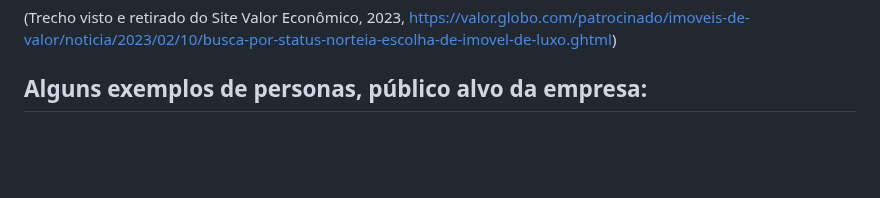
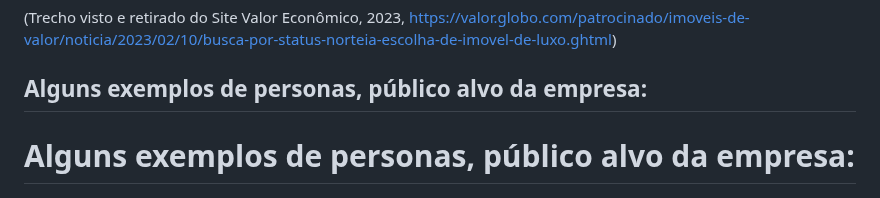
Before and after one commit to Felipe-Carneiro89/Projeto-Integrador---TechFlexSolutions, a Markdown page: README.md, the part around the change. Rendered like a GitHub page; blank space fills up the shorter version.

```diff
--- a/README.md
+++ b/README.md
@@ -37,6 +37,7 @@ Estes usuários na grande maioria buscavam o cliente já com interesse de inicia
 (Trecho visto e retirado do Site Valor Econômico, 2023, https://valor.globo.com/patrocinado/imoveis-de-valor/noticia/2023/02/10/busca-por-status-norteia-escolha-de-imovel-de-luxo.ghtml)
 
 ## Alguns exemplos de personas, público alvo da empresa:
+# Alguns exemplos de personas, público alvo da empresa:
 
 <img src="Persona1.png">
 Figura 1 – Primeira persona do projeto exemplificada
```
